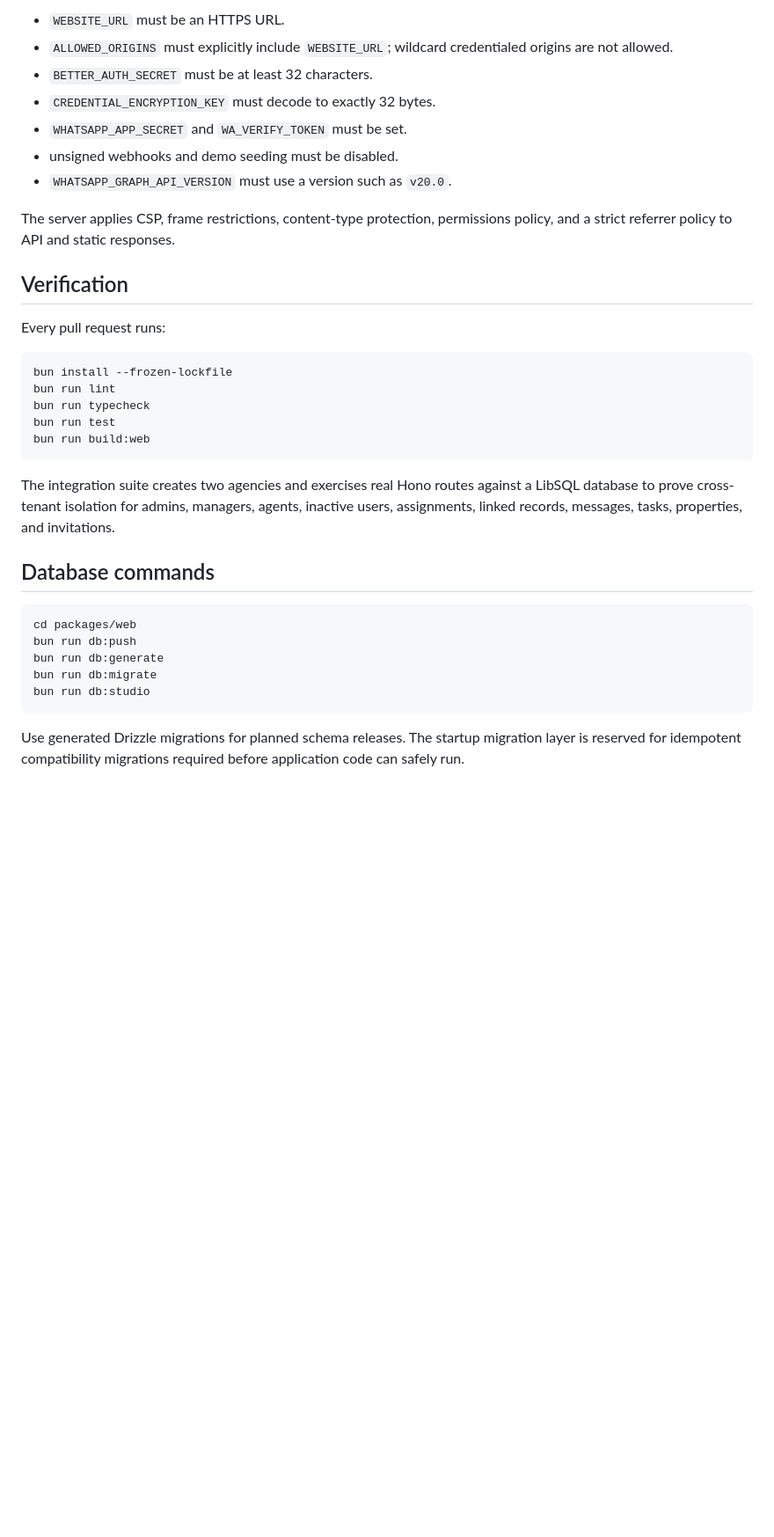
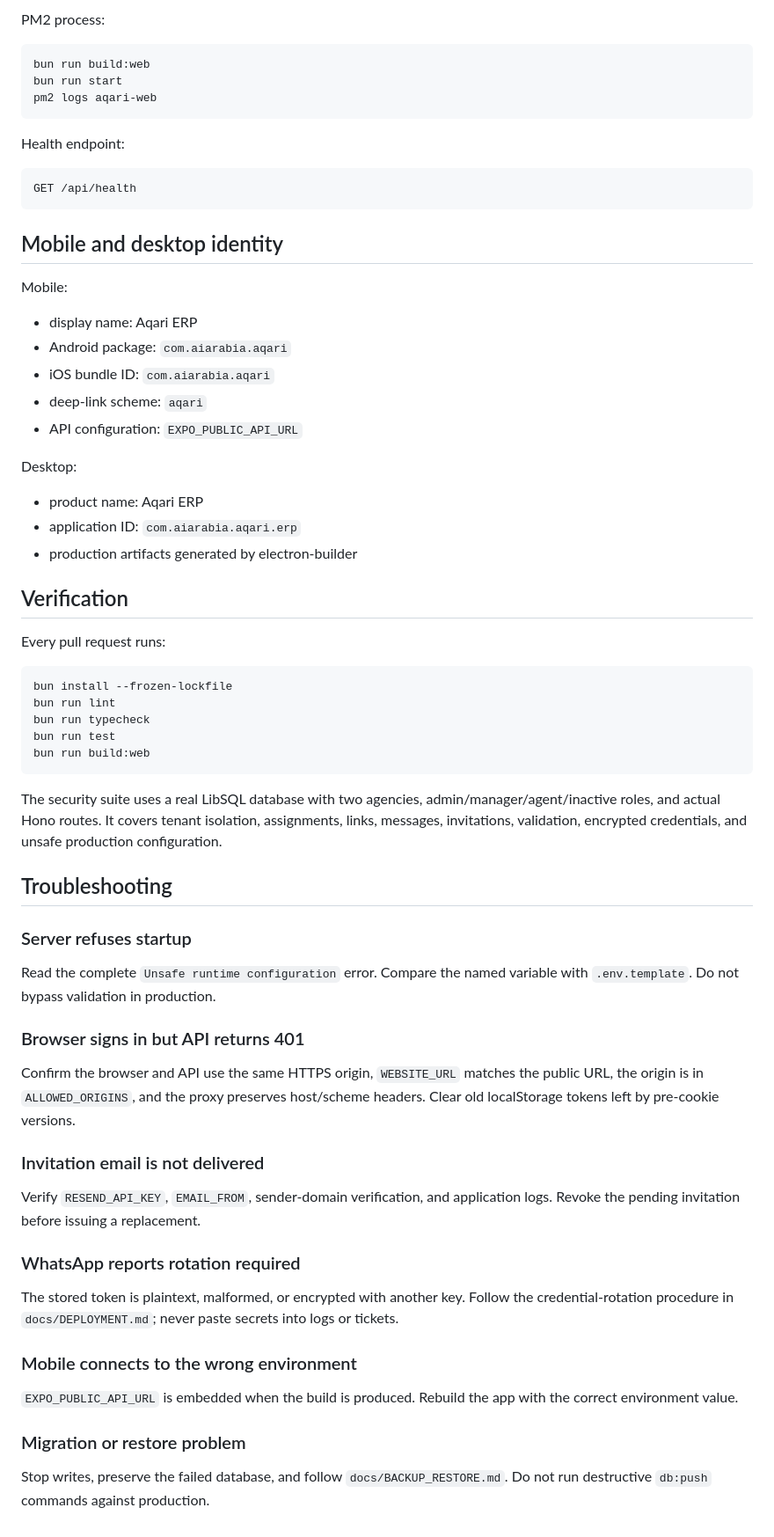
Before and after one commit to Zatoot89/AqariERP-4227, a Markdown page: README.md, the part around one of its changes. Shown at 88% size. Rendered like a GitHub page; blank space fills up the shorter version.

````diff
--- a/README.md
+++ b/README.md
@@ -93,13 +142,33 @@ Startup fails when production configuration is unsafe. At minimum:
 
-- `WEBSITE_URL` must be an HTTPS URL.
-- `ALLOWED_ORIGINS` must explicitly include `WEBSITE_URL`; wildcard credentialed origins are not allowed.
-- `BETTER_AUTH_SECRET` must be at least 32 characters.
-- `CREDENTIAL_ENCRYPTION_KEY` must decode to exactly 32 bytes.
-- `WHATSAPP_APP_SECRET` and `WA_VERIFY_TOKEN` must be set.
-- unsigned webhooks and demo seeding must be disabled.
-- `WHATSAPP_GRAPH_API_VERSION` must use a version such as `v20.0`.
+PM2 process:
 
-The server applies CSP, frame restrictions, content-type protection, permissions policy, and a strict referrer policy to API and static responses.
+```sh
+bun run build:web
+bun run start
+pm2 logs aqari-web
+```
+
+Health endpoint:
+
+```text
+GET /api/health
+```
+
+## Mobile and desktop identity
+
+Mobile:
+
+- display name: Aqari ERP
+- Android package: `com.aiarabia.aqari`
+- iOS bundle ID: `com.aiarabia.aqari`
+- deep-link scheme: `aqari`
+- API configuration: `EXPO_PUBLIC_API_URL`
+
+Desktop:
+
+- product name: Aqari ERP
+- application ID: `com.aiarabia.aqari.erp`
+- production artifacts generated by electron-builder
 
 ## Verification
 
@@ -113,16 +182,30 @@ bun run test
 bun run build:web
 ```
 
-The integration suite creates two agencies and exercises real Hono routes against a LibSQL database to prove cross-tenant isolation for admins, managers, agents, inactive users, assignments, linked records, messages, tasks, properties, and invitations.
+The security suite uses a real LibSQL database with two agencies, admin/manager/agent/inactive roles, and actual Hono routes. It covers tenant isolation, assignments, links, messages, invitations, validation, encrypted credentials, and unsafe production configuration.
 
-## Database commands
+## Troubleshooting
 
-```sh
-cd packages/web
-bun run db:push
-bun run db:generate
-bun run db:migrate
-bun run db:studio
-```
+### Server refuses startup
 
-Use generated Drizzle migrations for planned schema releases. The startup migration layer is reserved for idempotent compatibility migrations required before application code can safely run.
+Read the complete `Unsafe runtime configuration` error. Compare the named variable with `.env.template`. Do not bypass validation in production.
+
+### Browser signs in but API returns 401
+
+Confirm the browser and API use the same HTTPS origin, `WEBSITE_URL` matches the public URL, the origin is in `ALLOWED_ORIGINS`, and the proxy preserves host/scheme headers. Clear old localStorage tokens left by pre-cookie versions.
+
+### Invitation email is not delivered
+
+Verify `RESEND_API_KEY`, `EMAIL_FROM`, sender-domain verification, and application logs. Revoke the pending invitation before issuing a replacement.
+
+### WhatsApp reports rotation required
+
+The stored token is plaintext, malformed, or encrypted with another key. Follow the credential-rotation procedure in `docs/DEPLOYMENT.md`; never paste secrets into logs or tickets.
+
+### Mobile connects to the wrong environment
+
+`EXPO_PUBLIC_API_URL` is embedded when the build is produced. Rebuild the app with the correct environment value.
+
+### Migration or restore problem
+
+Stop writes, preserve the failed database, and follow `docs/BACKUP_RESTORE.md`. Do not run destructive `db:push` commands against production.
````
Also changed, not shown: other parts of README.md (+104 -55 lines).
